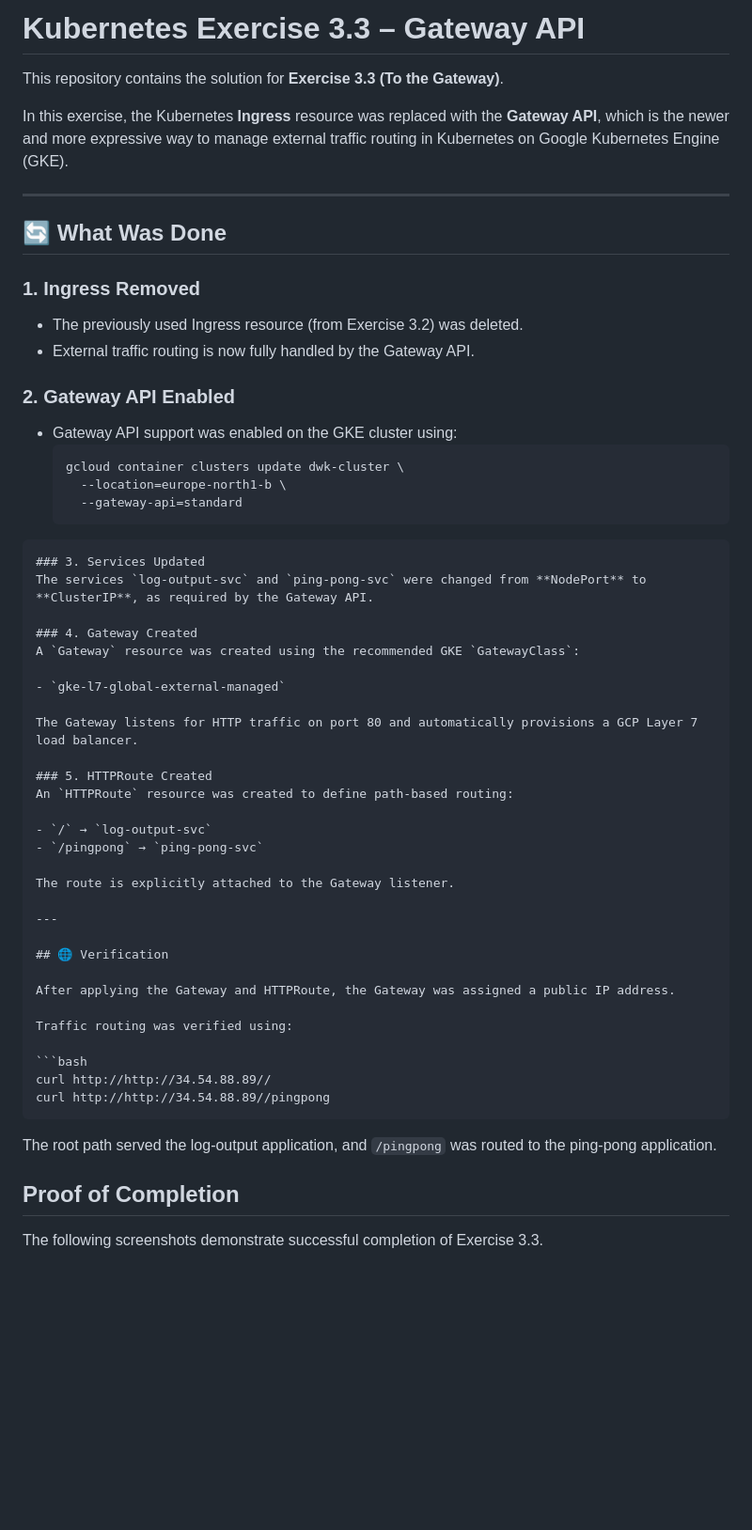
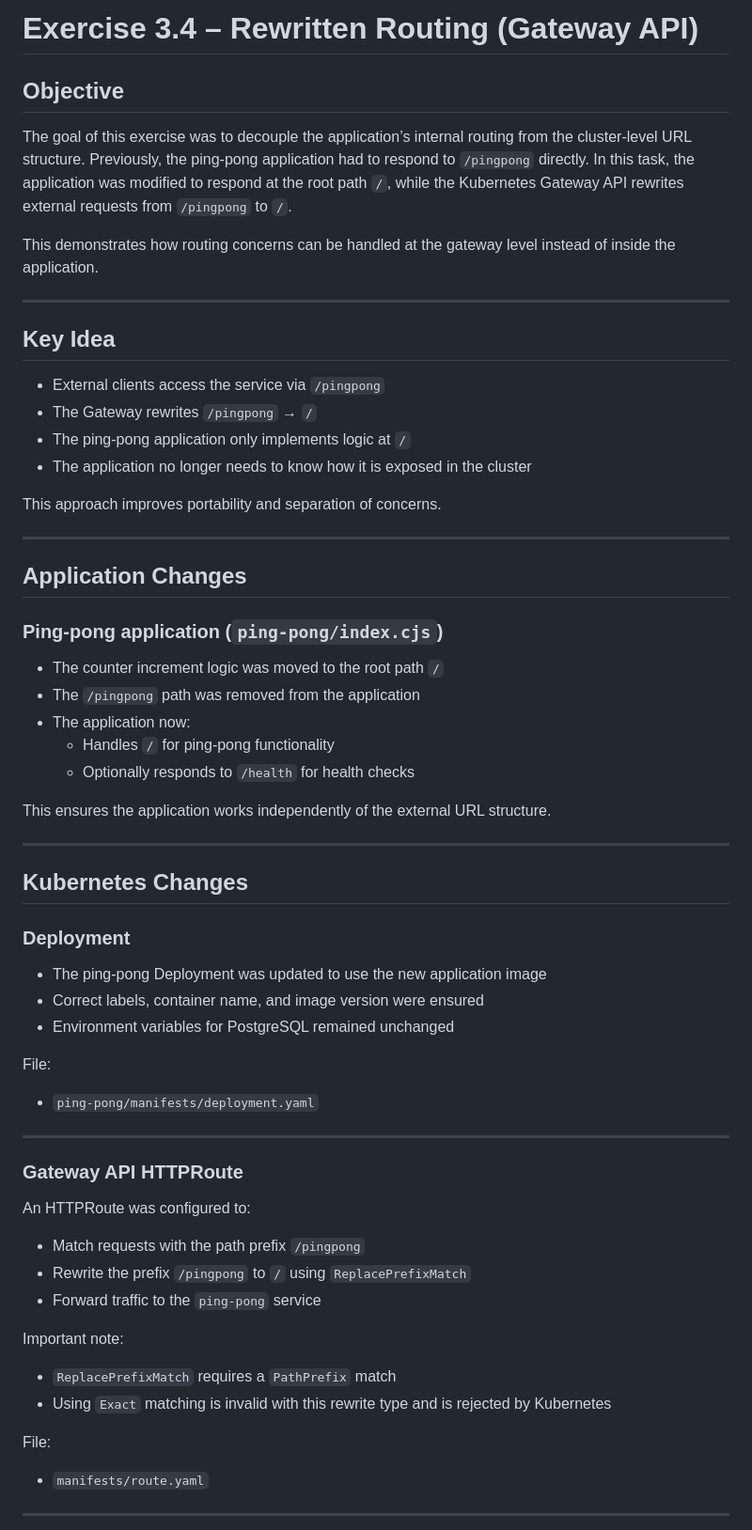
Before and after one commit to Razib91lightspeed/log-output, a Markdown page: readme.md, the part around one of its changes. Shown at 94% size. GitHub-like rendering; blank space fills up the shorter version.

````diff
--- a/readme.md
+++ b/readme.md
@@ -1,56 +1,65 @@
-# Kubernetes Exercise 3.3 – Gateway API
+# Exercise 3.4 – Rewritten Routing (Gateway API)
 
-This repository contains the solution for **Exercise 3.3 (To the Gateway)**.
+## Objective
 
-In this exercise, the Kubernetes **Ingress** resource was replaced with the **Gateway API**, which is the newer and more expressive way to manage external traffic routing in Kubernetes on Google Kubernetes Engine (GKE).
+The goal of this exercise was to decouple the application’s internal routing from the cluster-level URL structure.
+Previously, the ping-pong application had to respond to `/pingpong` directly. In this task, the application was modified to respond at the root path `/`, while the Kubernetes Gateway API rewrites external requests from `/pingpong` to `/`.
+
+This demonstrates how routing concerns can be handled at the gateway level instead of inside the application.
 
 ---
 
-## 🔄 What Was Done
+## Key Idea
 
-### 1. Ingress Removed
-- The previously used Ingress resource (from Exercise 3.2) was deleted.
-- External traffic routing is now fully handled by the Gateway API.
+- External clients access the service via `/pingpong`
+- The Gateway rewrites `/pingpong` → `/`
+- The ping-pong application only implements logic at `/`
+- The application no longer needs to know how it is exposed in the cluster
 
-### 2. Gateway API Enabled
-- Gateway API support was enabled on the GKE cluster using:
-  ```bash
-  gcloud container clusters update dwk-cluster \
-    --location=europe-north1-b \
-    --gateway-api=standard
-```
-### 3. Services Updated
-The services `log-output-svc` and `ping-pong-svc` were changed from **NodePort** to **ClusterIP**, as required by the Gateway API.
-
-### 4. Gateway Created
-A `Gateway` resource was created using the recommended GKE `GatewayClass`:
-
-- `gke-l7-global-external-managed`
-
-The Gateway listens for HTTP traffic on port 80 and automatically provisions a GCP Layer 7 load balancer.
-
-### 5. HTTPRoute Created
-An `HTTPRoute` resource was created to define path-based routing:
-
-- `/` → `log-output-svc`
-- `/pingpong` → `ping-pong-svc`
-
-The route is explicitly attached to the Gateway listener.
+This approach improves portability and separation of concerns.
 
 ---
 
-## 🌐 Verification
+## Application Changes
 
-After applying the Gateway and HTTPRoute, the Gateway was assigned a public IP address.
+### Ping-pong application (`ping-pong/index.cjs`)
 
-Traffic routing was verified using:
+- The counter increment logic was moved to the root path `/`
+- The `/pingpong` path was removed from the application
+- The application now:
+  - Handles `/` for ping-pong functionality
+  - Optionally responds to `/health` for health checks
 
-```bash
-curl http://http://34.54.88.89//
-curl http://http://34.54.88.89//pingpong
-```
-The root path served the log-output application, and `/pingpong` was routed to the ping-pong application.
+This ensures the application works independently of the external URL structure.
 
-## Proof of Completion
+---
 
-The following screenshots demonstrate successful completion of Exercise 3.3.
+## Kubernetes Changes
+
+### Deployment
+
+- The ping-pong Deployment was updated to use the new application image
+- Correct labels, container name, and image version were ensured
+- Environment variables for PostgreSQL remained unchanged
+
+File:
+- `ping-pong/manifests/deployment.yaml`
+
+---
+
+### Gateway API HTTPRoute
+
+An HTTPRoute was configured to:
+- Match requests with the path prefix `/pingpong`
+- Rewrite the prefix `/pingpong` to `/` using `ReplacePrefixMatch`
+- Forward traffic to the `ping-pong` service
+
+Important note:
+- `ReplacePrefixMatch` requires a `PathPrefix` match
+- Using `Exact` matching is invalid with this rewrite type and is rejected by Kubernetes
+
+File:
+- `manifests/route.yaml`
+
+---
+
````
Also changed, not shown: other parts of readme.md (+20 -3 lines), image/ex3.4.1.jpeg (added), image/ex3.4.2.jpeg (added), image/ex3.4.3.jpeg (added), 3 other files.
